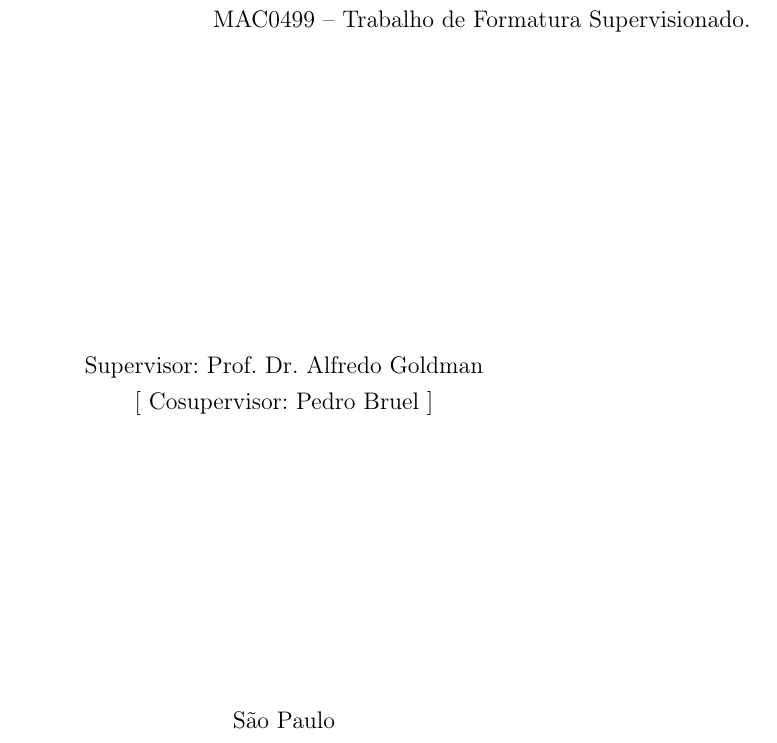
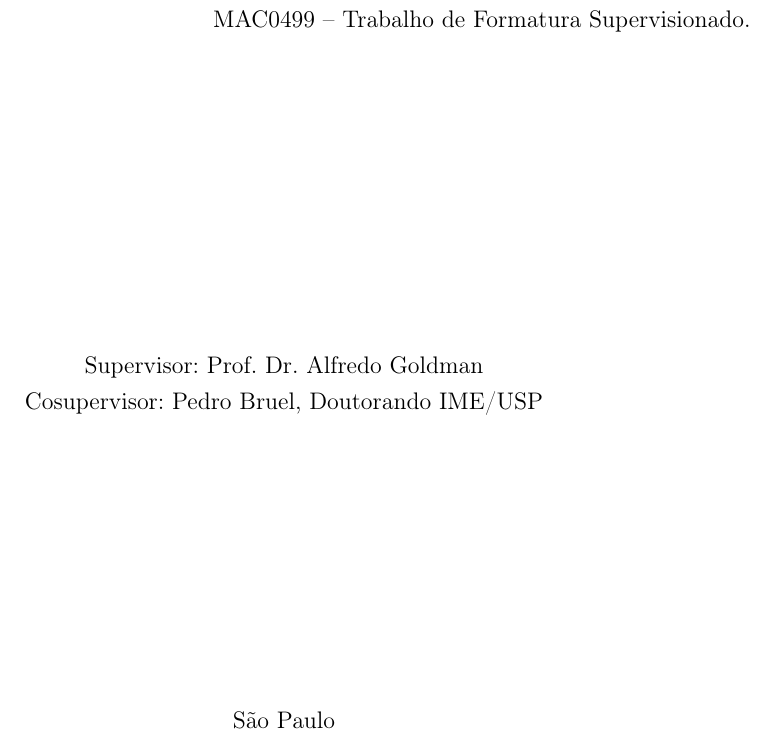
Before and after one commit to imano-ob/tccbib, a LaTeX thesis (monografia_template.tex): part of page 2 of 24, cut so that both start at the same text. Compiled offline with pdfLaTeX; the source files are stored in an older character set and shown here as Unicode.

Commit message:
Pedro, Doutorando

```diff
--- a/monografia_template.tex
+++ b/monografia_template.tex
@@ -153,7 +153,7 @@ framexrightmargin=10pt
 
     \begin{center}
     Supervisor: Prof. Dr. Alfredo Goldman\\
-    $[$ Cosupervisor: Pedro Bruel $]$
+     Cosupervisor: Pedro Bruel, Doutorando IME/USP
 
     \vskip 5cm
     \normalsize{São Paulo}
```
